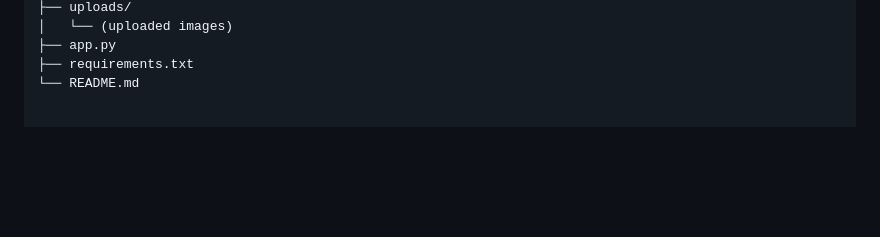
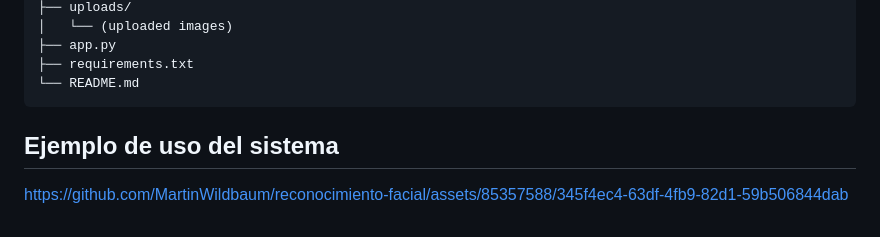
Before and after one commit to MartinWildbaum/reconocimiento-facial, a Markdown page: README.md, the part around the change. Rendered like a GitHub page; blank space fills up the shorter version.

````diff
--- a/README.md
+++ b/README.md
@@ -142,3 +142,8 @@ reconocimiento-facial/
 ├── app.py
 ├── requirements.txt
 └── README.md
+```
+## Ejemplo de uso del sistema
+
+
+https://github.com/MartinWildbaum/reconocimiento-facial/assets/85357588/345f4ec4-63df-4fb9-82d1-59b506844dab
````
